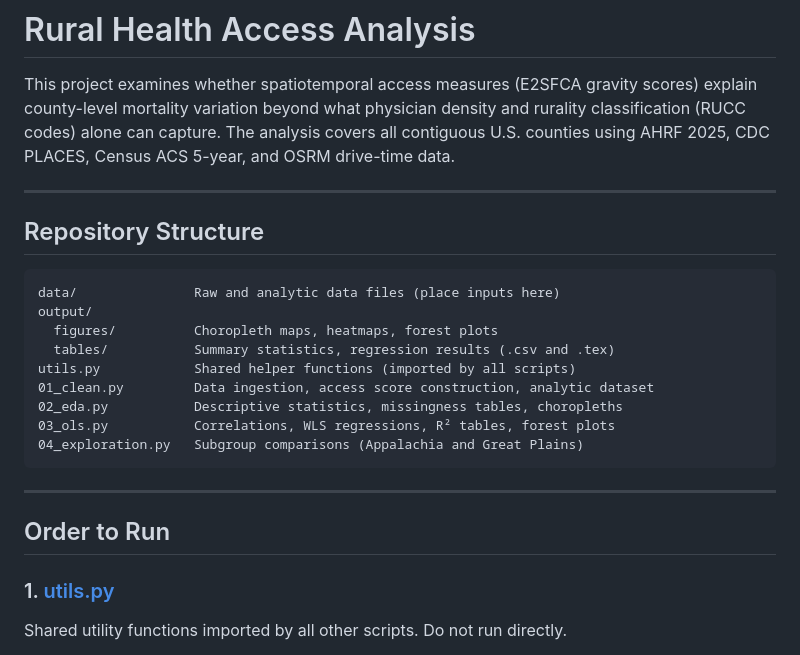
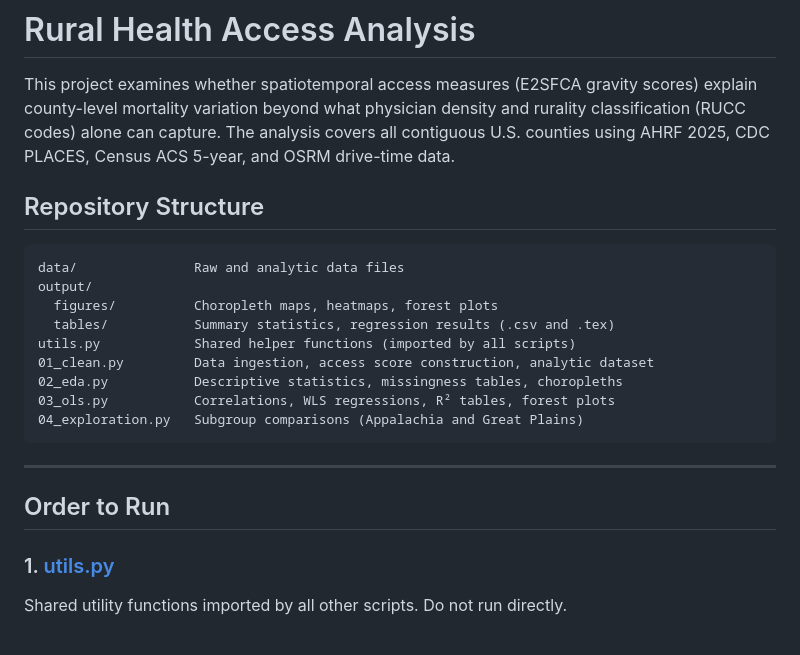
Before and after one commit to mcatrambone/qss20_finalproject, a Markdown page: README.md, the part around one of its changes. Rendered like a GitHub page.

````diff
--- a/README.md
+++ b/README.md
@@ -2,12 +2,10 @@
 
 This project examines whether spatiotemporal access measures (E2SFCA gravity scores) explain county-level mortality variation beyond what physician density and rurality classification (RUCC codes) alone can capture. The analysis covers all contiguous U.S. counties using AHRF 2025, CDC PLACES, Census ACS 5-year, and OSRM drive-time data.
 
----
-
 ## Repository Structure
 
 ```
-data/               Raw and analytic data files (place inputs here)
+data/               Raw and analytic data files
 output/
   figures/          Choropleth maps, heatmaps, forest plots
   tables/           Summary statistics, regression results (.csv and .tex)
````
Also changed, not shown: other parts of README.md (+1 -1 lines).
